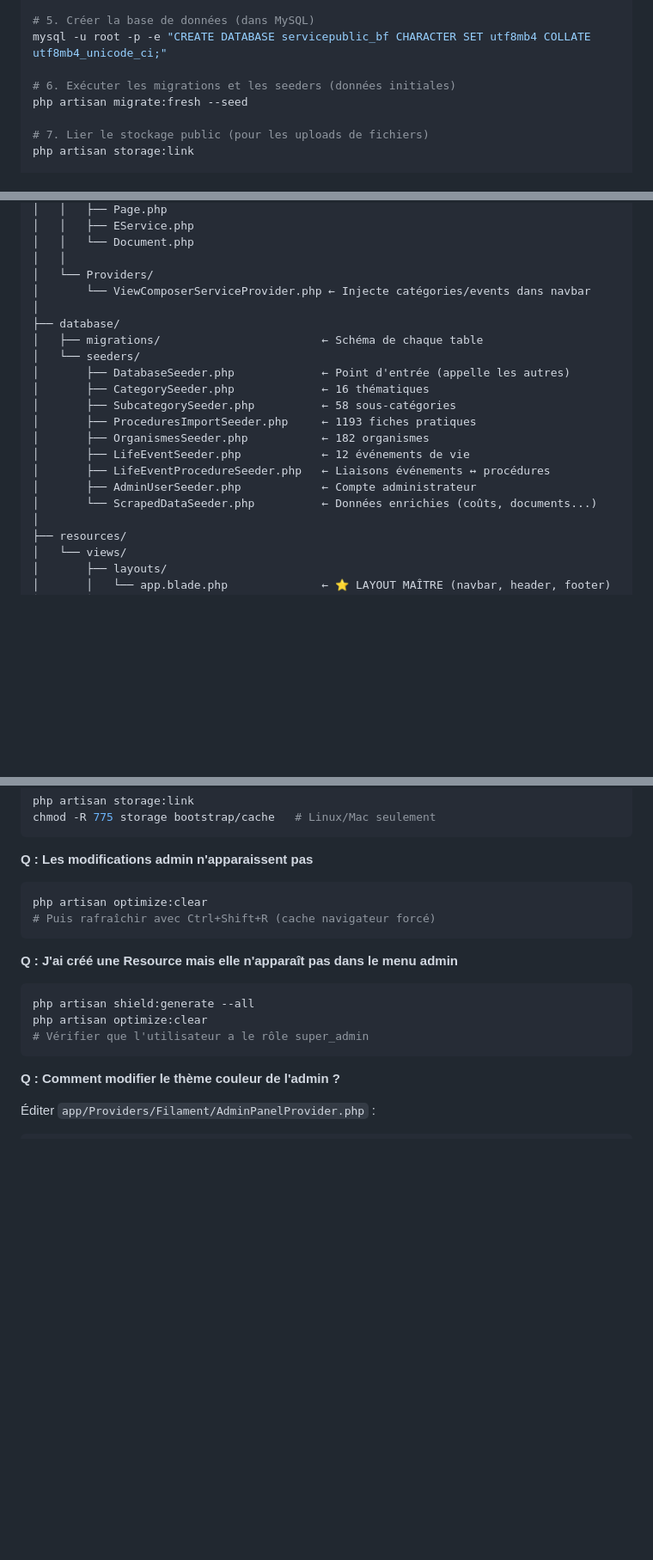
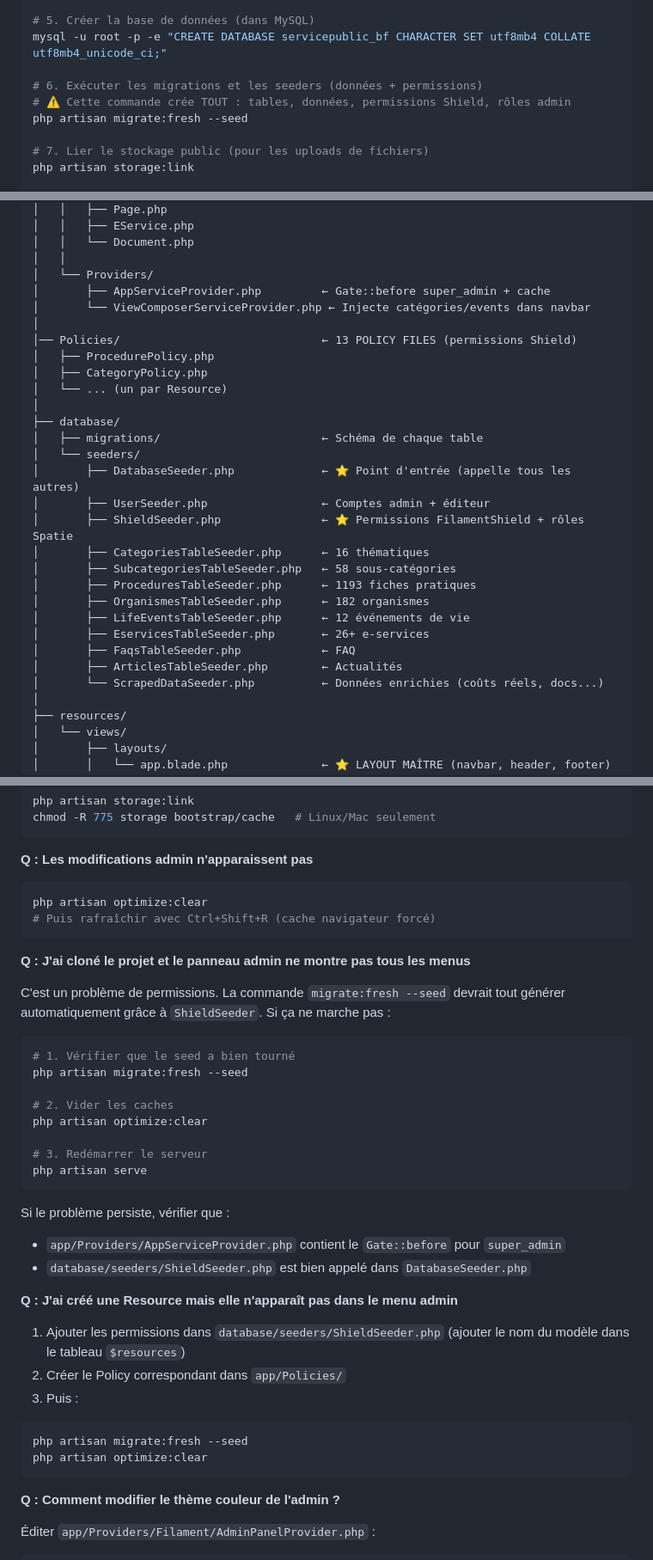
Before and after one commit to LEVI226/servicepublic-bf, a Markdown page: GUIDE_DEVELOPPEUR.md, 3 parts joined by grey strips. Shown at 86% size. Drawn GitHub-style; blank space fills up the shorter version.

Commit message:
docs: update guides and presentation with ShieldSeeder, permissions, and corrected architecture

````diff
--- a/GUIDE_DEVELOPPEUR.md
+++ b/GUIDE_DEVELOPPEUR.md
@@ -63,7 +63,8 @@ php artisan key:generate
 # 5. Créer la base de données (dans MySQL)
 mysql -u root -p -e "CREATE DATABASE servicepublic_bf CHARACTER SET utf8mb4 COLLATE utf8mb4_unicode_ci;"
 
-# 6. Exécuter les migrations et les seeders (données initiales)
+# 6. Exécuter les migrations et les seeders (données + permissions)
+# ⚠️ Cette commande crée TOUT : tables, données, permissions Shield, rôles admin
 php artisan migrate:fresh --seed
 
 # 7. Lier le stockage public (pour les uploads de fichiers)
@@ -142,20 +143,29 @@ servicepublic-bf/
 │   │   └── Document.php
 │   │
 │   └── Providers/
+│       ├── AppServiceProvider.php         ← Gate::before super_admin + cache
 │       └── ViewComposerServiceProvider.php ← Injecte catégories/events dans navbar
+│
+│── Policies/                              ← 13 POLICY FILES (permissions Shield)
+│   ├── ProcedurePolicy.php
+│   ├── CategoryPolicy.php
+│   └── ... (un par Resource)
 │
 ├── database/
 │   ├── migrations/                        ← Schéma de chaque table
 │   └── seeders/
-│       ├── DatabaseSeeder.php             ← Point d'entrée (appelle les autres)
-│       ├── CategorySeeder.php             ← 16 thématiques
-│       ├── SubcategorySeeder.php          ← 58 sous-catégories
-│       ├── ProceduresImportSeeder.php     ← 1193 fiches pratiques
-│       ├── OrganismesSeeder.php           ← 182 organismes
-│       ├── LifeEventSeeder.php            ← 12 événements de vie
-│       ├── LifeEventProcedureSeeder.php   ← Liaisons événements ↔ procédures
-│       ├── AdminUserSeeder.php            ← Compte administrateur
-│       └── ScrapedDataSeeder.php          ← Données enrichies (coûts, documents...)
+│       ├── DatabaseSeeder.php             ← ⭐ Point d'entrée (appelle tous les autres)
+│       ├── UserSeeder.php                 ← Comptes admin + éditeur
+│       ├── ShieldSeeder.php               ← ⭐ Permissions FilamentShield + rôles Spatie
+│       ├── CategoriesTableSeeder.php      ← 16 thématiques
+│       ├── SubcategoriesTableSeeder.php   ← 58 sous-catégories
+│       ├── ProceduresTableSeeder.php      ← 1193 fiches pratiques
+│       ├── OrganismesTableSeeder.php      ← 182 organismes
+│       ├── LifeEventsTableSeeder.php      ← 12 événements de vie
+│       ├── EservicesTableSeeder.php       ← 26+ e-services
+│       ├── FaqsTableSeeder.php            ← FAQ
+│       ├── ArticlesTableSeeder.php        ← Actualités
+│       └── ScrapedDataSeeder.php          ← Données enrichies (coûts réels, docs...)
 │
 ├── resources/
 │   └── views/
@@ -754,11 +765,32 @@ php artisan optimize:clear
 # Puis rafraîchir avec Ctrl+Shift+R (cache navigateur forcé)
 ```
 
+**Q : J'ai cloné le projet et le panneau admin ne montre pas tous les menus**
+
+C'est un problème de permissions. La commande `migrate:fresh --seed` devrait tout générer automatiquement grâce à `ShieldSeeder`. Si ça ne marche pas :
+```bash
+# 1. Vérifier que le seed a bien tourné
+php artisan migrate:fresh --seed
+
+# 2. Vider les caches
+php artisan optimize:clear
+
+# 3. Redémarrer le serveur
+php artisan serve
+```
+
+Si le problème persiste, vérifier que :
+- `app/Providers/AppServiceProvider.php` contient le `Gate::before` pour `super_admin`
+- `database/seeders/ShieldSeeder.php` est bien appelé dans `DatabaseSeeder.php`
+
 **Q : J'ai créé une Resource mais elle n'apparaît pas dans le menu admin**
+
+1. Ajouter les permissions dans `database/seeders/ShieldSeeder.php` (ajouter le nom du modèle dans le tableau `$resources`)
+2. Créer le Policy correspondant dans `app/Policies/`
+3. Puis :
 ```bash
-php artisan shield:generate --all
+php artisan migrate:fresh --seed
 php artisan optimize:clear
-# Vérifier que l'utilisateur a le rôle super_admin
 ```
 
 **Q : Comment modifier le thème couleur de l'admin ?**
````
Also changed, not shown: other parts of GUIDE_DEVELOPPEUR.md (+13 -3 lines), GUIDE_UTILISATEUR.md (+13 -0 lines), PRESENTATION.md (+19 -10 lines).
